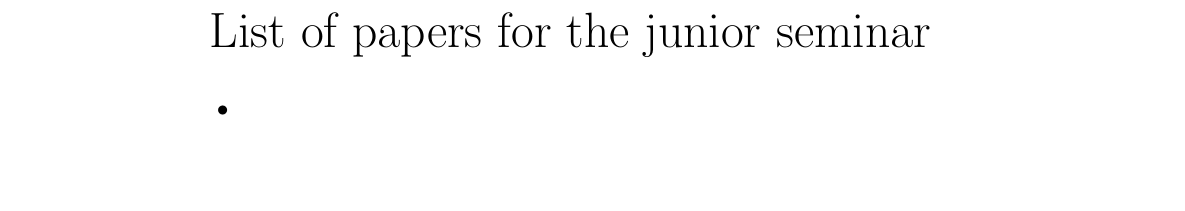
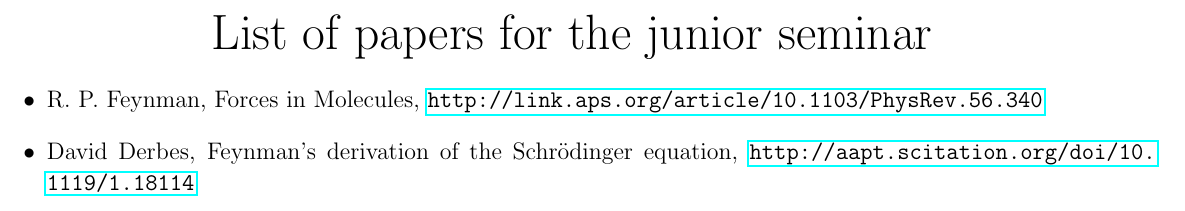
Before and after one commit to alejandrogallo/junior-seminar-papers, a LaTeX document (main.tex): part of the page, cut so that both start at the same text, the shorter picture padded with empty space. Compiled offline with pdfLaTeX.

Commit message:
Add ale's papers

```diff
--- a/main.tex
+++ b/main.tex
@@ -7,8 +7,8 @@
 \usepackage[utf8]{inputenc}
 \usepackage[]{graphicx}
 \usepackage{xcolor}
-%\usepackage[margin=0.5cm]{geometry}
-\linespread{1.5}
+\usepackage[margin=0.5cm]{geometry}
+\linespread{1.1}
 \begin{document}
 
 \begin{center}
@@ -17,6 +17,12 @@
 
 \begin{itemize}
   \item
+    R. P. Feynman, Forces in Molecules,
+    \url{ http://link.aps.org/article/10.1103/PhysRev.56.340 }
+  \item
+    David Derbes, Feynman’s derivation of the Schrödinger equation,
+    \url{http://aapt.scitation.org/doi/10.1119/1.18114}
+
 \end{itemize}
 
 \end{document}
```
